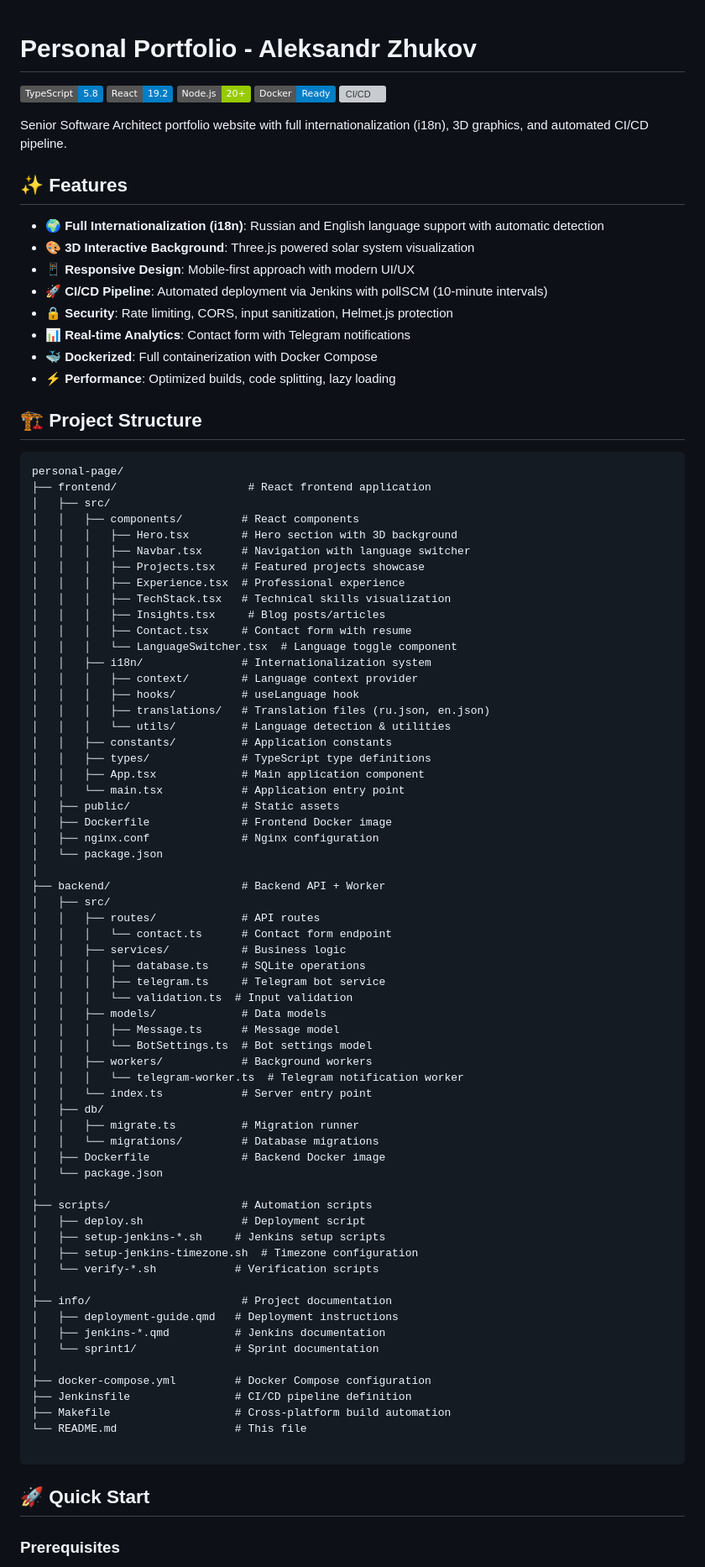
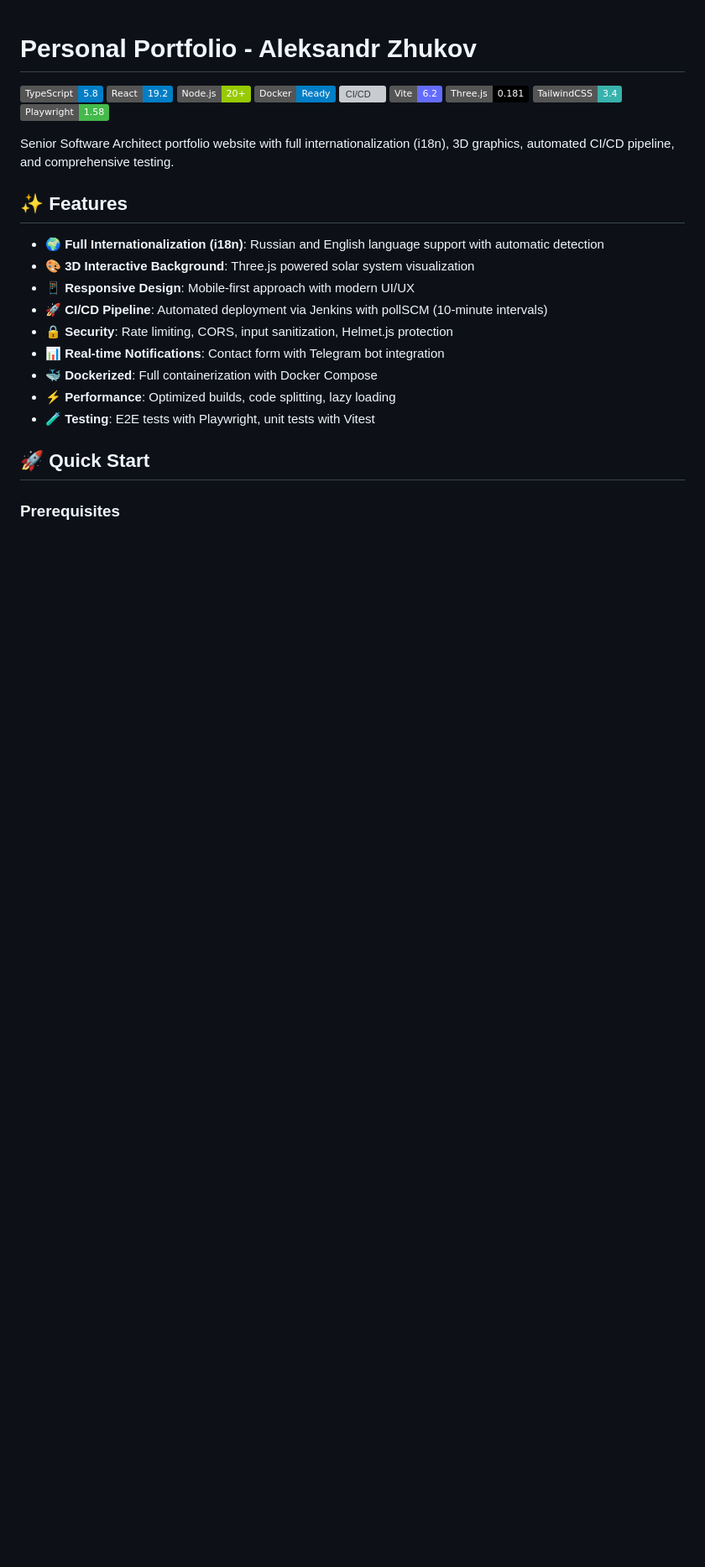
Before and after one commit to FerrPOINT/personal-page, a Markdown page: README.md, the part around one of its changes. Shown at 84% size. Drawn GitHub-style; badges without logos; blank space fills up the shorter version; grey boxes are pictures that could not be loaded.

````diff
--- a/README.md
+++ b/README.md
@@ -5,8 +5,12 @@
 [![Node.js](https://img.shields.io/badge/Node.js-20+-green)](https://nodejs.org/)
 [![Docker](https://img.shields.io/badge/Docker-Ready-blue)](https://www.docker.com/)
 [![CI/CD](https://img.shields.io/badge/CI%2FCD-Jenkins-orange)](https://www.jenkins.io/)
+[![Vite](https://img.shields.io/badge/Vite-6.2-646CFF)](https://vitejs.dev/)
+[![Three.js](https://img.shields.io/badge/Three.js-0.181-000000)](https://threejs.org/)
+[![TailwindCSS](https://img.shields.io/badge/TailwindCSS-3.4-38B2AC)](https://tailwindcss.com/)
+[![Playwright](https://img.shields.io/badge/Playwright-1.58-45BA4B)](https://playwright.dev/)
 
-Senior Software Architect portfolio website with full internationalization (i18n), 3D graphics, and automated CI/CD pipeline.
+Senior Software Architect portfolio website with full internationalization (i18n), 3D graphics, automated CI/CD pipeline, and comprehensive testing.
 
 ## ✨ Features
 
@@ -15,76 +19,10 @@ Senior Software Architect portfolio website with full internationalization (i18n
 - 📱 **Responsive Design**: Mobile-first approach with modern UI/UX
 - 🚀 **CI/CD Pipeline**: Automated deployment via Jenkins with pollSCM (10-minute intervals)
 - 🔒 **Security**: Rate limiting, CORS, input sanitization, Helmet.js protection
-- 📊 **Real-time Analytics**: Contact form with Telegram notifications
+- 📊 **Real-time Notifications**: Contact form with Telegram bot integration
 - 🐳 **Dockerized**: Full containerization with Docker Compose
 - ⚡ **Performance**: Optimized builds, code splitting, lazy loading
-
-## 🏗️ Project Structure
-
-```
-personal-page/
-├── frontend/                    # React frontend application
-│   ├── src/
-│   │   ├── components/         # React components
-│   │   │   ├── Hero.tsx        # Hero section with 3D background
-│   │   │   ├── Navbar.tsx      # Navigation with language switcher
-│   │   │   ├── Projects.tsx    # Featured projects showcase
-│   │   │   ├── Experience.tsx  # Professional experience
-│   │   │   ├── TechStack.tsx   # Technical skills visualization
-│   │   │   ├── Insights.tsx     # Blog posts/articles
-│   │   │   ├── Contact.tsx     # Contact form with resume
-│   │   │   └── LanguageSwitcher.tsx  # Language toggle component
-│   │   ├── i18n/               # Internationalization system
-│   │   │   ├── context/        # Language context provider
-│   │   │   ├── hooks/          # useLanguage hook
-│   │   │   ├── translations/   # Translation files (ru.json, en.json)
-│   │   │   └── utils/          # Language detection & utilities
-│   │   ├── constants/          # Application constants
-│   │   ├── types/              # TypeScript type definitions
-│   │   ├── App.tsx             # Main application component
-│   │   └── main.tsx            # Application entry point
-│   ├── public/                 # Static assets
-│   ├── Dockerfile              # Frontend Docker image
-│   ├── nginx.conf              # Nginx configuration
-│   └── package.json
-│
-├── backend/                    # Backend API + Worker
-│   ├── src/
-│   │   ├── routes/             # API routes
-│   │   │   └── contact.ts      # Contact form endpoint
-│   │   ├── services/           # Business logic
-│   │   │   ├── database.ts     # SQLite operations
-│   │   │   ├── telegram.ts     # Telegram bot service
-│   │   │   └── validation.ts  # Input validation
-│   │   ├── models/             # Data models
-│   │   │   ├── Message.ts      # Message model
-│   │   │   └── BotSettings.ts  # Bot settings model
-│   │   ├── workers/            # Background workers
-│   │   │   └── telegram-worker.ts  # Telegram notification worker
-│   │   └── index.ts            # Server entry point
-│   ├── db/
-│   │   ├── migrate.ts          # Migration runner
-│   │   └── migrations/         # Database migrations
-│   ├── Dockerfile              # Backend Docker image
-│   └── package.json
-│
-├── scripts/                    # Automation scripts
-│   ├── deploy.sh               # Deployment script
-│   ├── setup-jenkins-*.sh     # Jenkins setup scripts
-│   ├── setup-jenkins-timezone.sh  # Timezone configuration
-│   └── verify-*.sh            # Verification scripts
-│
-├── info/                       # Project documentation
-│   ├── deployment-guide.qmd   # Deployment instructions
-│   ├── jenkins-*.qmd          # Jenkins documentation
-│   └── sprint1/               # Sprint documentation
-│
-├── docker-compose.yml         # Docker Compose configuration
-├── Jenkinsfile                # CI/CD pipeline definition
-├── Makefile                   # Cross-platform build automation
-└── README.md                  # This file
-
-```
+- 🧪 **Testing**: E2E tests with Playwright, unit tests with Vitest
 
 ## 🚀 Quick Start
 
````
Also changed, not shown: other parts of README.md (+132 -312 lines).
